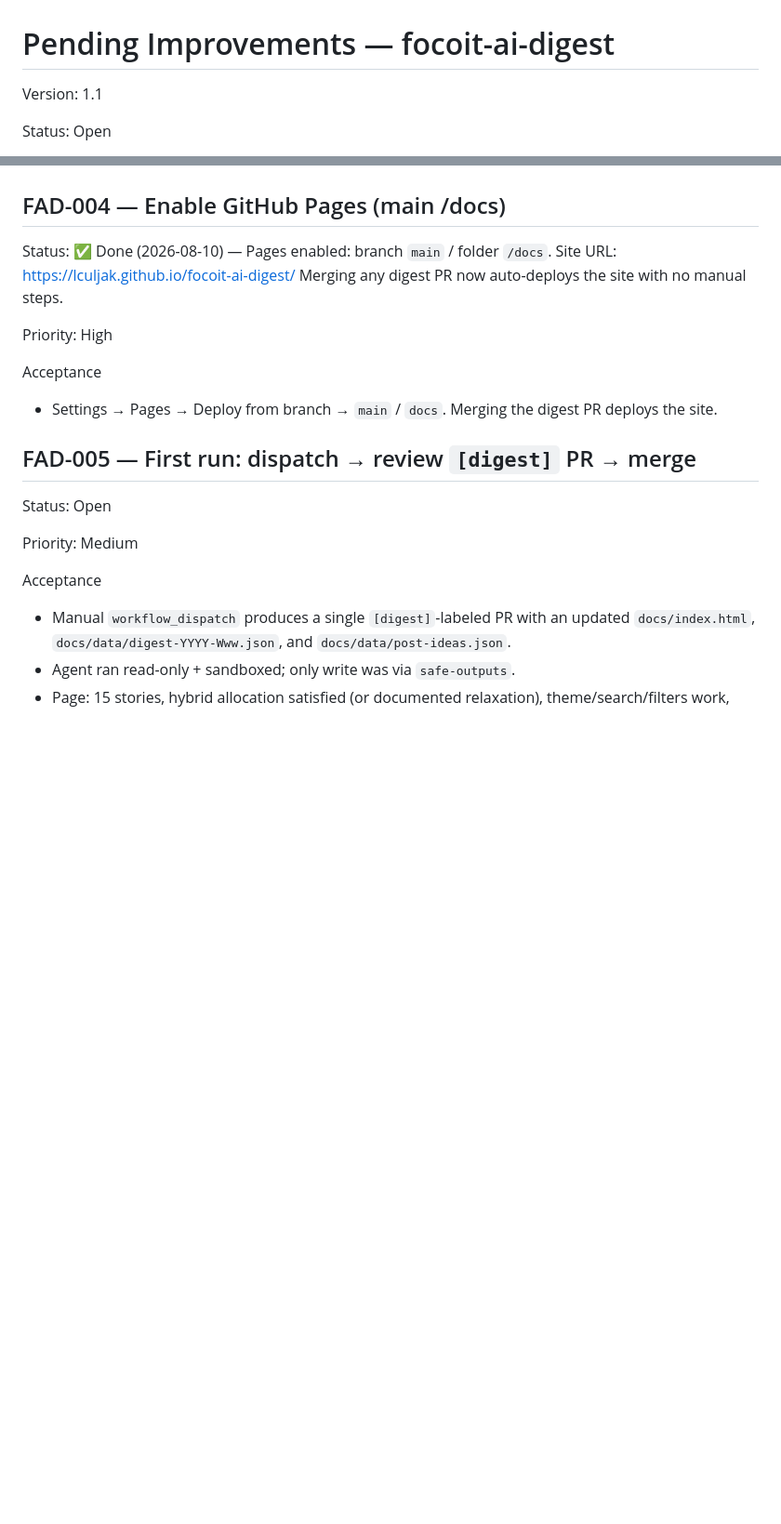
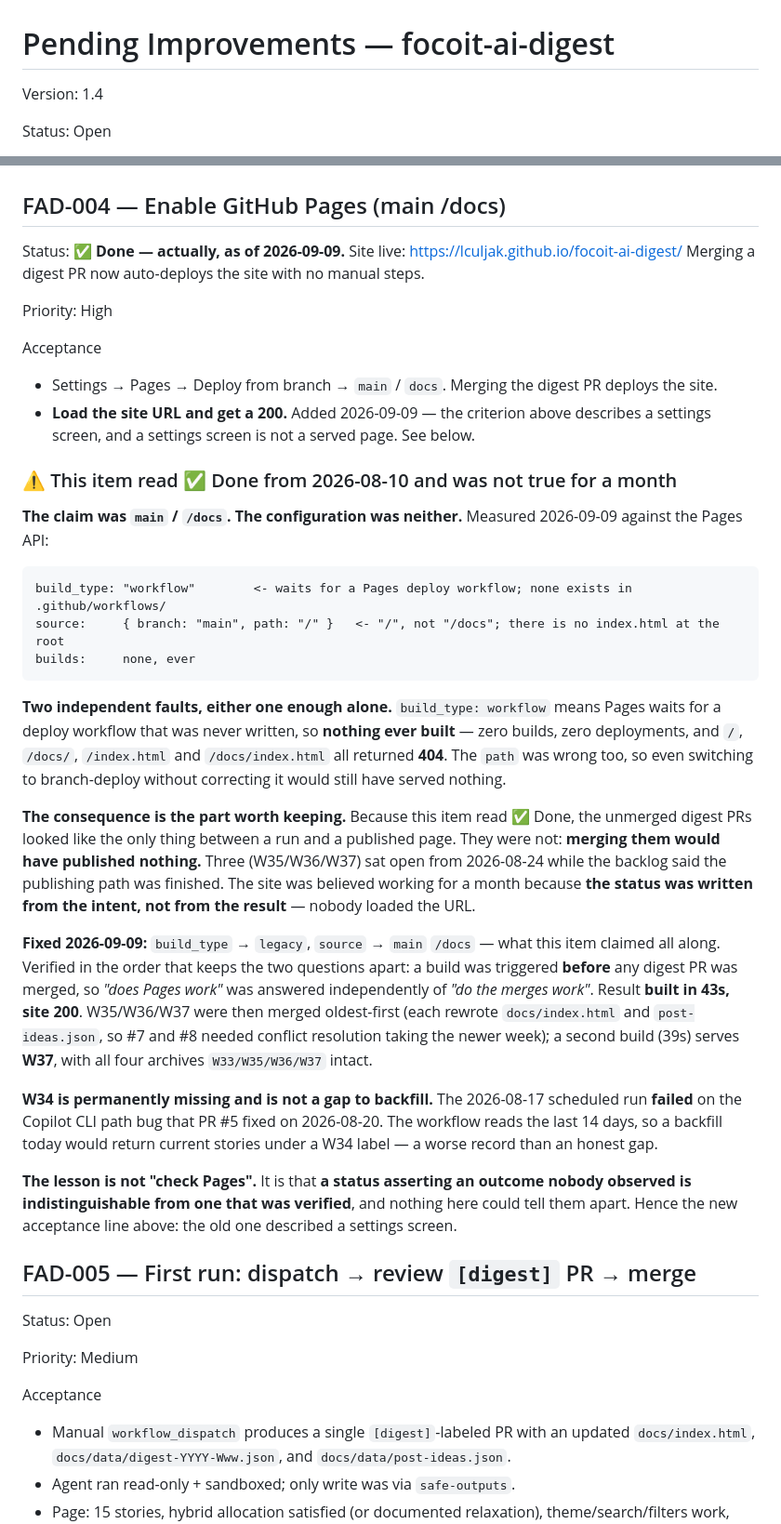
Before and after one commit to lculjak/focoit-ai-digest, a Markdown page: roadmap/pending-improvements.md, 2 parts joined by grey strips. Shown at 93% size. GitHub-like rendering; blank space fills up the shorter version.

Commit message:
docs(roadmap): FAD-004 was marked done and the site was never live
Corrects a status that read "Done (2026-08-10) - Pages enabled: branch main /
folder /docs" for a month. Measured against the Pages API, the configuration was
neither: build_type was "workflow", waiting on a deploy workflow that does not
exist in .github/workflows/, and source.path was "/", not "/docs". Zero builds
ever; /, /docs/, /index.html and /docs/index.html all 404. Two independent
faults, either enough on its own.

What the false status cost: it made the unmerged digest PRs look like the only
thing between a run and a published page. They were not - merging them would
have published nothing, and three sat open from 2026-08-24 while this backlog
said the publishing path was finished.

Fixed 2026-09-09: legacy + main /docs. The build was triggered BEFORE any digest
PR was merged, so "does Pages work" stayed separable from "do the merges work" -
built 43s, site 200. W35/W36/W37 then merged oldest-first with conflict
resolution on docs/index.html and post-ideas.json; second build 39s, serving
W37, archives W33/W35/W36/W37 intact.

W34 stays missing deliberately: its 2026-08-17 run failed on the Copilot CLI
path bug PR #5 fixed, and the workflow reads the last 14 days, so a backfill
would file current stories under a W34 label.

Adds an acceptance line - load the URL and get a 200. The original criterion
described a settings screen, and a settings screen is not a served page. That is
the actual lesson: a status asserting an outcome nobody observed is
indistinguishable from one that was verified.

Also corrects this file's own header, which said Version: 1.1 while its revision
history ended at 1.3 - the same defect in miniature.

Co-Authored-By: Claude Opus 5 <noreply@anthropic.com>

````diff
--- a/roadmap/pending-improvements.md
+++ b/roadmap/pending-improvements.md
@@ -1,6 +1,6 @@
 # Pending Improvements — focoit-ai-digest
 
-Version: 1.1
+Version: 1.4
 
 Status: Open
 
@@ -81,15 +81,53 @@ Acceptance
 
 ## FAD-004 — Enable GitHub Pages (main /docs)
 
-Status: ✅ Done (2026-08-10) — Pages enabled: branch `main` / folder `/docs`.
-Site URL: https://lculjak.github.io/focoit-ai-digest/
-Merging any digest PR now auto-deploys the site with no manual steps.
+Status: ✅ **Done — actually, as of 2026-09-09.** Site live: https://lculjak.github.io/focoit-ai-digest/
+Merging a digest PR now auto-deploys the site with no manual steps.
 
 Priority: High
 
 Acceptance
 
 - Settings → Pages → Deploy from branch → `main` / `docs`. Merging the digest PR deploys the site.
+- **Load the site URL and get a 200.** Added 2026-09-09 — the criterion above describes a settings
+  screen, and a settings screen is not a served page. See below.
+
+### ⚠️ This item read ✅ Done from 2026-08-10 and was not true for a month
+
+**The claim was `main` / `/docs`. The configuration was neither.** Measured 2026-09-09 against the
+Pages API:
+
+```
+build_type: "workflow"        <- waits for a Pages deploy workflow; none exists in .github/workflows/
+source:     { branch: "main", path: "/" }   <- "/", not "/docs"; there is no index.html at the root
+builds:     none, ever
+```
+
+**Two independent faults, either one enough alone.** `build_type: workflow` means Pages waits for a
+deploy workflow that was never written, so **nothing ever built** — zero builds, zero deployments, and
+`/`, `/docs/`, `/index.html` and `/docs/index.html` all returned **404**. The `path` was wrong too, so
+even switching to branch-deploy without correcting it would still have served nothing.
+
+**The consequence is the part worth keeping.** Because this item read ✅ Done, the unmerged digest PRs
+looked like the only thing between a run and a published page. They were not: **merging them would
+have published nothing.** Three (W35/W36/W37) sat open from 2026-08-24 while the backlog said the
+publishing path was finished. The site was believed working for a month because **the status was
+written from the intent, not from the result** — nobody loaded the URL.
+
+**Fixed 2026-09-09:** `build_type` → `legacy`, `source` → `main` `/docs` — what this item claimed all
+along. Verified in the order that keeps the two questions apart: a build was triggered **before** any
+digest PR was merged, so *"does Pages work"* was answered independently of *"do the merges work"*.
+Result **built in 43s, site 200**. W35/W36/W37 were then merged oldest-first (each rewrote
+`docs/index.html` and `post-ideas.json`, so #7 and #8 needed conflict resolution taking the newer
+week); a second build (39s) serves **W37**, with all four archives `W33/W35/W36/W37` intact.
+
+**W34 is permanently missing and is not a gap to backfill.** The 2026-08-17 scheduled run **failed** on
+the Copilot CLI path bug that PR #5 fixed on 2026-08-20. The workflow reads the last 14 days, so a
+backfill today would return current stories under a W34 label — a worse record than an honest gap.
+
+**The lesson is not "check Pages".** It is that **a status asserting an outcome nobody observed is
+indistinguishable from one that was verified**, and nothing here could tell them apart. Hence the new
+acceptance line above: the old one described a settings screen.
 
 ## FAD-005 — First run: dispatch → review `[digest]` PR → merge
 
````
Also changed, not shown: other parts of roadmap/pending-improvements.md (+2 -1 lines).
